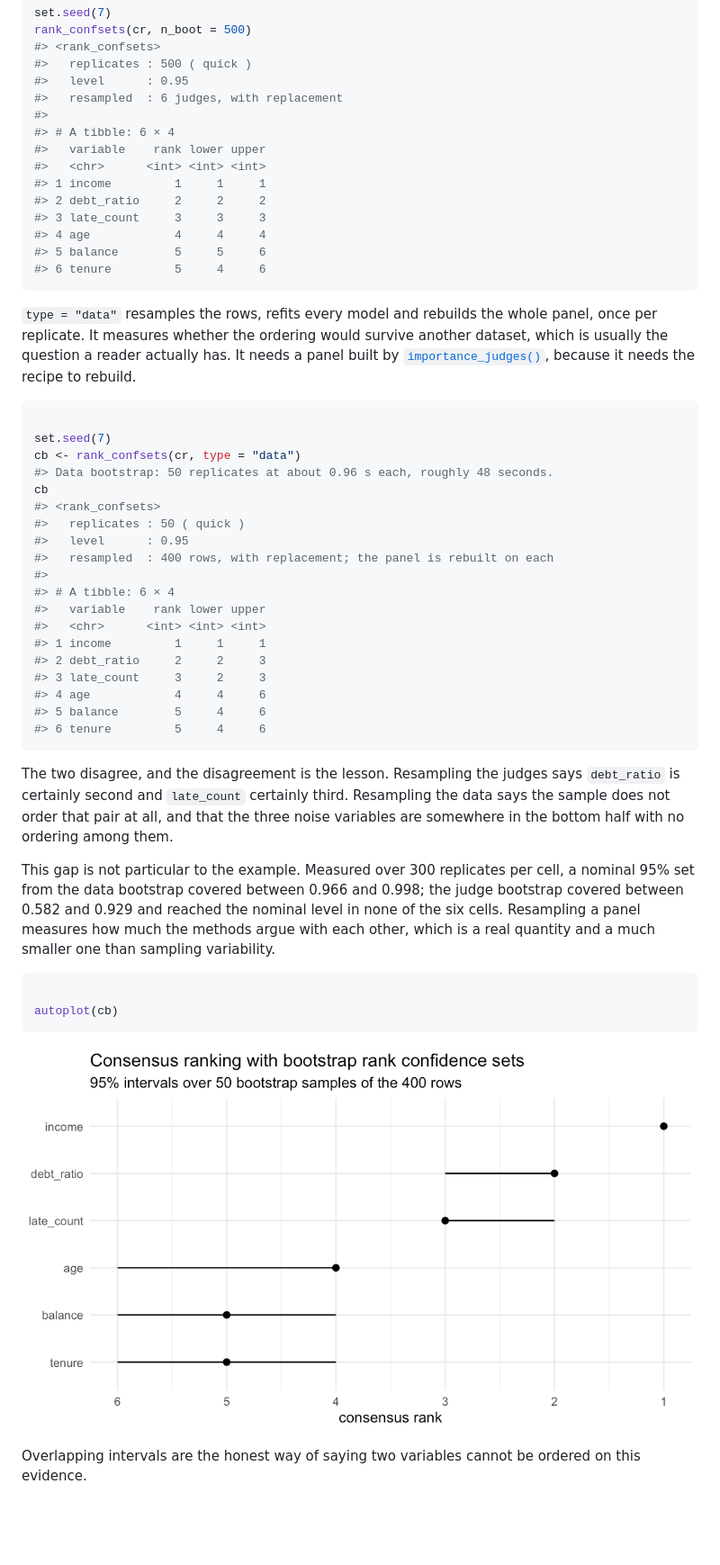
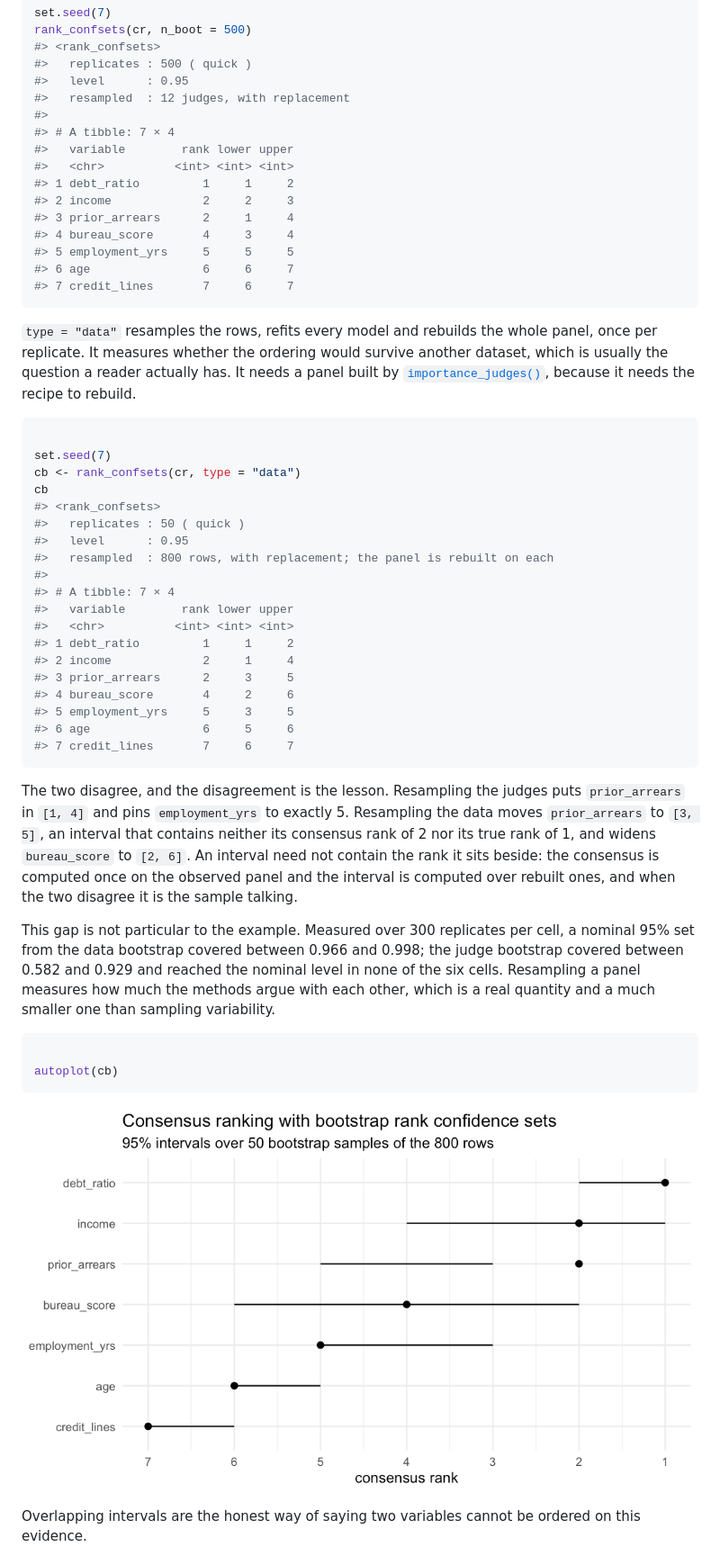
Before and after one commit to agostinognasso/rankimp, a Markdown page: index.md, the part around one of its changes. Shown at 90% size. Rendered like a GitHub page; pictures changed too: reference/figures/README-plot_confsets-1.png; blank space fills up the shorter version.

````diff
--- a/index.md
+++ b/index.md
@@ -450,17 +520,18 @@ rank_confsets(cr, n_boot = 500)
 #> <rank_confsets>
 #>   replicates : 500 ( quick )
 #>   level      : 0.95
-#>   resampled  : 6 judges, with replacement
+#>   resampled  : 12 judges, with replacement
 #>
-#> # A tibble: 6 × 4
-#>   variable    rank lower upper
-#>   <chr>      <int> <int> <int>
-#> 1 income         1     1     1
-#> 2 debt_ratio     2     2     2
-#> 3 late_count     3     3     3
-#> 4 age            4     4     4
-#> 5 balance        5     5     6
-#> 6 tenure         5     4     6
+#> # A tibble: 7 × 4
+#>   variable        rank lower upper
+#>   <chr>          <int> <int> <int>
+#> 1 debt_ratio         1     1     2
+#> 2 income             2     2     3
+#> 3 prior_arrears      2     1     4
+#> 4 bureau_score       4     3     4
+#> 5 employment_yrs     5     5     5
+#> 6 age                6     6     7
+#> 7 credit_lines       7     6     7
 ```
 
 `type = "data"` resamples the rows, refits every model and rebuilds the
@@ -474,29 +545,32 @@ needs the recipe to rebuild.
 
 set.seed(7)
 cb <- rank_confsets(cr, type = "data")
-#> Data bootstrap: 50 replicates at about 0.96 s each, roughly 48 seconds.
 cb
 #> <rank_confsets>
 #>   replicates : 50 ( quick )
 #>   level      : 0.95
-#>   resampled  : 400 rows, with replacement; the panel is rebuilt on each
+#>   resampled  : 800 rows, with replacement; the panel is rebuilt on each
 #>
-#> # A tibble: 6 × 4
-#>   variable    rank lower upper
-#>   <chr>      <int> <int> <int>
-#> 1 income         1     1     1
-#> 2 debt_ratio     2     2     3
-#> 3 late_count     3     2     3
-#> 4 age            4     4     6
-#> 5 balance        5     4     6
-#> 6 tenure         5     4     6
+#> # A tibble: 7 × 4
+#>   variable        rank lower upper
+#>   <chr>          <int> <int> <int>
+#> 1 debt_ratio         1     1     2
+#> 2 income             2     1     4
+#> 3 prior_arrears      2     3     5
+#> 4 bureau_score       4     2     6
+#> 5 employment_yrs     5     3     5
+#> 6 age                6     5     6
+#> 7 credit_lines       7     6     7
 ```
 
 The two disagree, and the disagreement is the lesson. Resampling the
-judges says `debt_ratio` is certainly second and `late_count` certainly
-third. Resampling the data says the sample does not order that pair at
-all, and that the three noise variables are somewhere in the bottom half
-with no ordering among them.
+judges puts `prior_arrears` in `[1, 4]` and pins `employment_yrs` to
+exactly 5. Resampling the data moves `prior_arrears` to `[3, 5]`, an
+interval that contains neither its consensus rank of 2 nor its true rank
+of 1, and widens `bureau_score` to `[2, 6]`. An interval need not
+contain the rank it sits beside: the consensus is computed once on the
+observed panel and the interval is computed over rebuilt ones, and when
+the two disagree it is the sample talking.
 
 This gap is not particular to the example. Measured over 300 replicates
 per cell, a nominal 95% set from the data bootstrap covered between
````
Also changed, not shown: other parts of index.md (+299 -214 lines), reference/autoplot.consensus_rank-1.png, reference/figures/README-plot_consensus-1.png, 4 other files.
